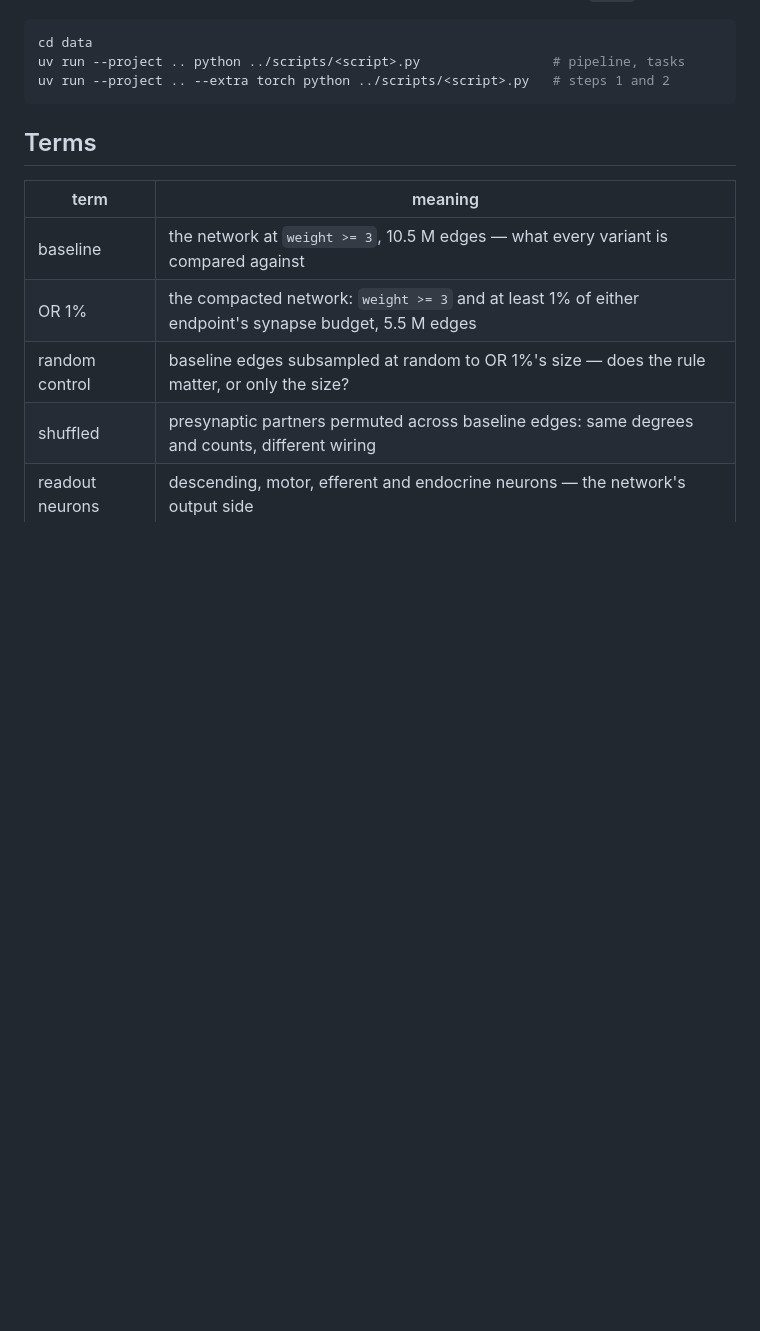
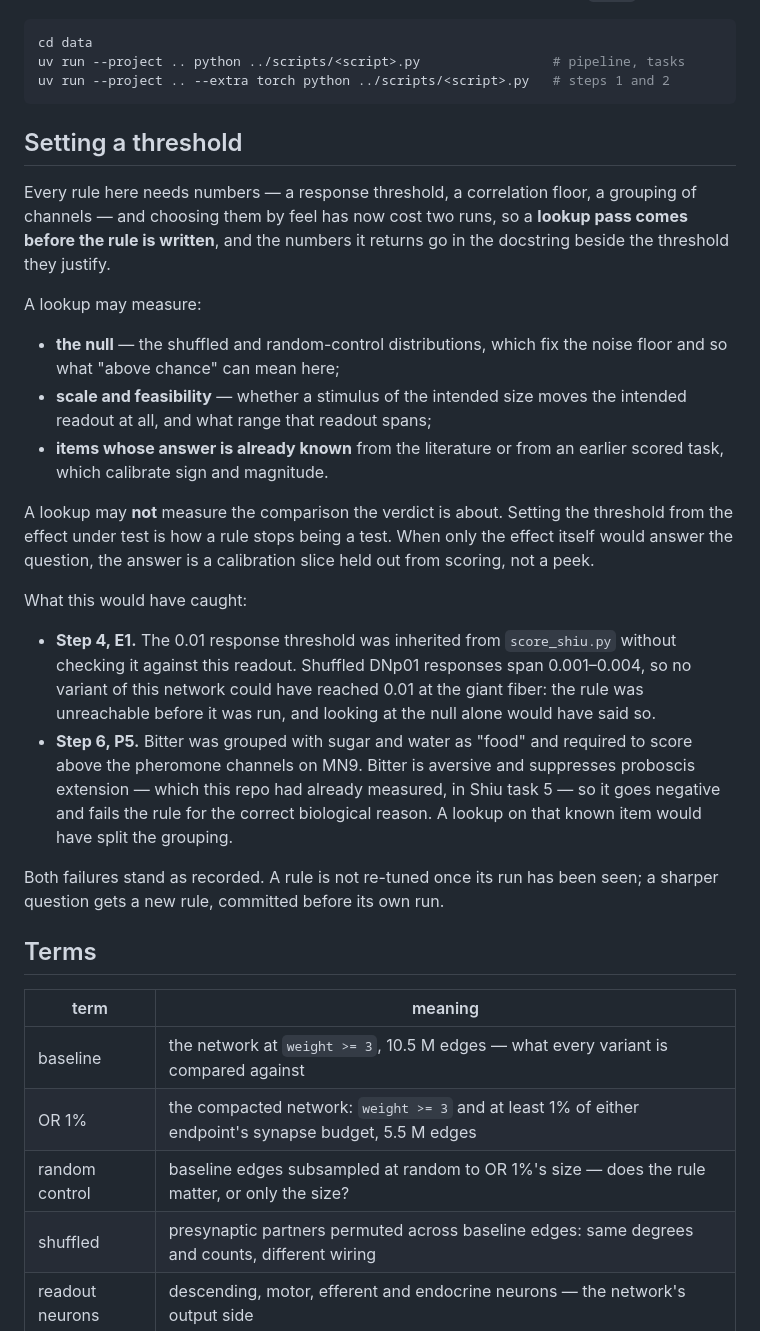
Before and after one commit to hjkornn-phys/malecns-operator, a Markdown page: README.md, the part around the change. Rendered like a GitHub page; blank space fills up the shorter version.

Commit message:
README: a lookup pass comes before a threshold is chosen
Records the rule that picking thresholds by feel has now cost twice, and
draws the line that keeps a lookup from becoming a peek: the null, the
scale, and already-known items are fair to measure first; the comparison
the verdict is about is not. Names both failures it would have caught —
step 4's unreachable 0.01 at the giant fiber, and step 6 grouping
aversive bitter with the appetitive channels.

Co-Authored-By: Claude Opus 5 (1M context) <noreply@anthropic.com>

````diff
--- a/README.md
+++ b/README.md
@@ -55,6 +55,43 @@ cd data
 uv run --project .. python ../scripts/<script>.py                 # pipeline, tasks
 uv run --project .. --extra torch python ../scripts/<script>.py   # steps 1 and 2
 ```
+
+## Setting a threshold
+
+Every rule here needs numbers — a response threshold, a correlation floor, a
+grouping of channels — and choosing them by feel has now cost two runs, so a
+**lookup pass comes before the rule is written**, and the numbers it returns go
+in the docstring beside the threshold they justify.
+
+A lookup may measure:
+
+- **the null** — the shuffled and random-control distributions, which fix the
+  noise floor and so what "above chance" can mean here;
+- **scale and feasibility** — whether a stimulus of the intended size moves the
+  intended readout at all, and what range that readout spans;
+- **items whose answer is already known** from the literature or from an earlier
+  scored task, which calibrate sign and magnitude.
+
+A lookup may **not** measure the comparison the verdict is about. Setting the
+threshold from the effect under test is how a rule stops being a test. When only
+the effect itself would answer the question, the answer is a calibration slice
+held out from scoring, not a peek.
+
+What this would have caught:
+
+- **Step 4, E1.** The 0.01 response threshold was inherited from `score_shiu.py`
+  without checking it against this readout. Shuffled DNp01 responses span
+  0.001–0.004, so no variant of this network could have reached 0.01 at the giant
+  fiber: the rule was unreachable before it was run, and looking at the null
+  alone would have said so.
+- **Step 6, P5.** Bitter was grouped with sugar and water as "food" and required
+  to score above the pheromone channels on MN9. Bitter is aversive and suppresses
+  proboscis extension — which this repo had already measured, in Shiu task 5 — so
+  it goes negative and fails the rule for the correct biological reason. A lookup
+  on that known item would have split the grouping.
+
+Both failures stand as recorded. A rule is not re-tuned once its run has been
+seen; a sharper question gets a new rule, committed before its own run.
 
 ## Terms
 
````
